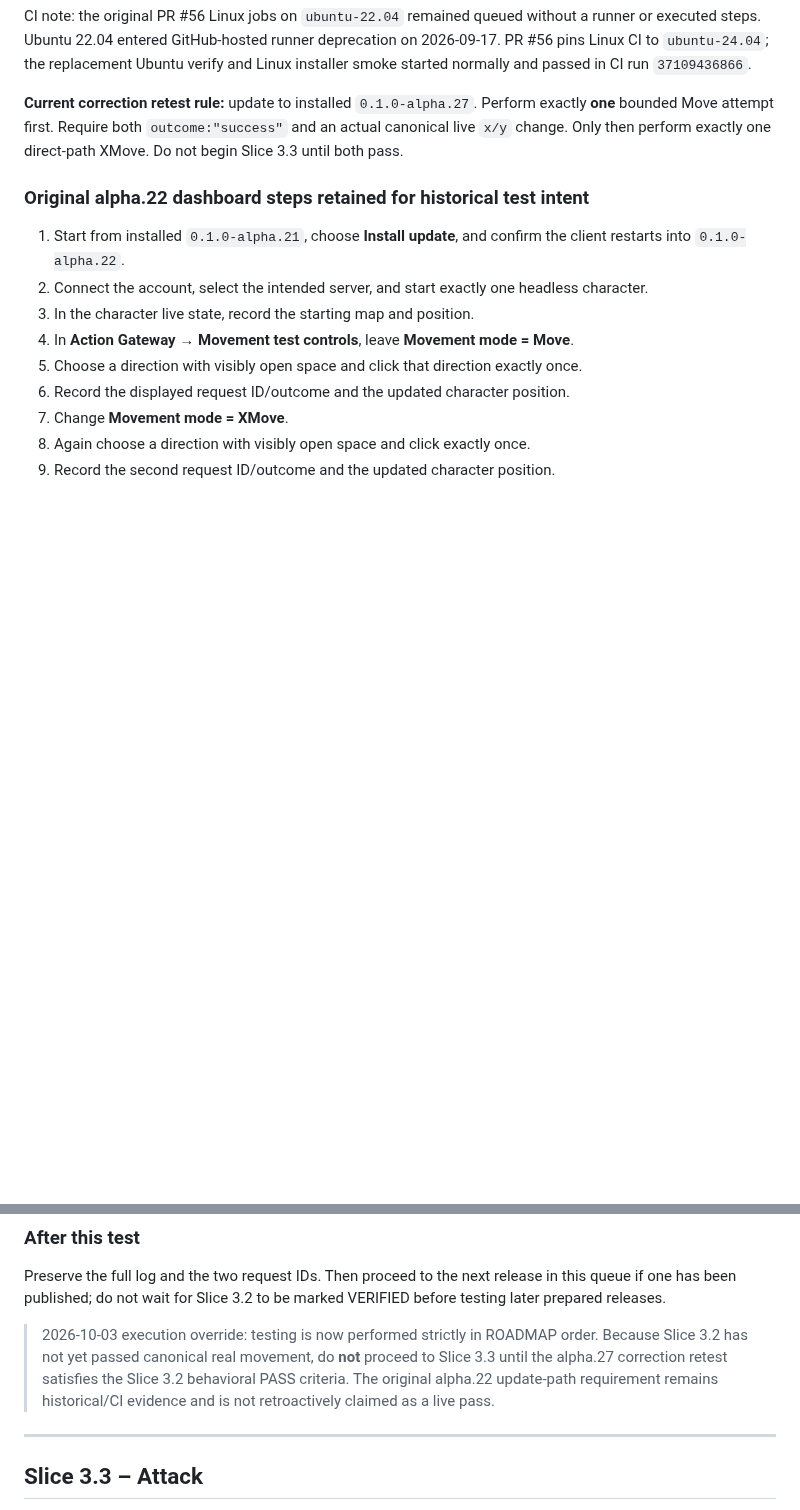
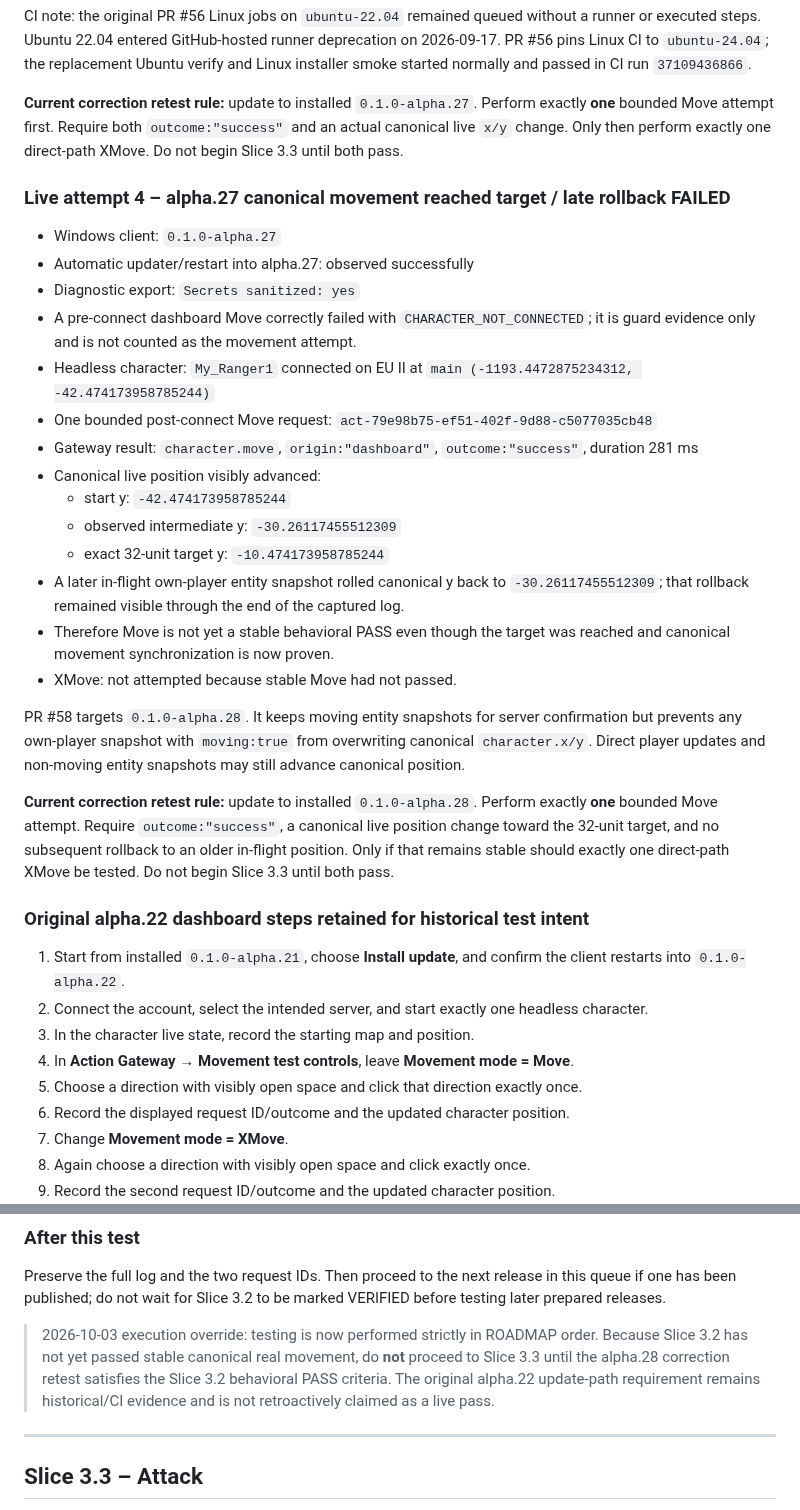
Before and after one commit to Riflex91/ALRemastered, a Markdown page: LIVE_TEST_QUEUE.md, 2 parts joined by grey strips. Rendered like a GitHub page; blank space fills up the shorter version.

Commit message:
docs: queue alpha.28 stable movement retest

```diff
--- a/LIVE_TEST_QUEUE.md
+++ b/LIVE_TEST_QUEUE.md
@@ -83,6 +83,27 @@ CI note: the original PR #56 Linux jobs on `ubuntu-22.04` remained queued withou
 
 **Current correction retest rule:** update to installed `0.1.0-alpha.27`. Perform exactly **one** bounded Move attempt first. Require both `outcome:"success"` and an actual canonical live `x/y` change. Only then perform exactly one direct-path XMove. Do not begin Slice 3.3 until both pass.
 
+### Live attempt 4 – alpha.27 canonical movement reached target / late rollback FAILED
+
+- Windows client: `0.1.0-alpha.27`
+- Automatic updater/restart into alpha.27: observed successfully
+- Diagnostic export: `Secrets sanitized: yes`
+- A pre-connect dashboard Move correctly failed with `CHARACTER_NOT_CONNECTED`; it is guard evidence only and is not counted as the movement attempt.
+- Headless character: `My_Ranger1` connected on EU II at `main (-1193.4472875234312, -42.474173958785244)`
+- One bounded post-connect Move request: `act-79e98b75-ef51-402f-9d88-c5077035cb48`
+- Gateway result: `character.move`, `origin:"dashboard"`, `outcome:"success"`, duration 281 ms
+- Canonical live position visibly advanced:
+  - start y: `-42.474173958785244`
+  - observed intermediate y: `-30.26117455512309`
+  - exact 32-unit target y: `-10.474173958785244`
+- A later in-flight own-player entity snapshot rolled canonical y back to `-30.26117455512309`; that rollback remained visible through the end of the captured log.
+- Therefore Move is not yet a stable behavioral PASS even though the target was reached and canonical movement synchronization is now proven.
+- XMove: not attempted because stable Move had not passed.
+
+PR #58 targets `0.1.0-alpha.28`. It keeps moving entity snapshots for server confirmation but prevents any own-player snapshot with `moving:true` from overwriting canonical `character.x/y`. Direct player updates and non-moving entity snapshots may still advance canonical position.
+
+**Current correction retest rule:** update to installed `0.1.0-alpha.28`. Perform exactly **one** bounded Move attempt. Require `outcome:"success"`, a canonical live position change toward the 32-unit target, and no subsequent rollback to an older in-flight position. Only if that remains stable should exactly one direct-path XMove be tested. Do not begin Slice 3.3 until both pass.
+
 ### Original alpha.22 dashboard steps retained for historical test intent
 
 1. Start from installed `0.1.0-alpha.21`, choose **Install update**, and confirm the client restarts into `0.1.0-alpha.22`.
@@ -136,7 +157,7 @@ Treat the live test as failed and stop further movement testing if any of these
 
 Preserve the full log and the two request IDs. Then proceed to the next release in this queue if one has been published; do not wait for Slice 3.2 to be marked VERIFIED before testing later prepared releases.
 
-> 2026-10-03 execution override: testing is now performed strictly in ROADMAP order. Because Slice 3.2 has not yet passed canonical real movement, do **not** proceed to Slice 3.3 until the alpha.27 correction retest satisfies the Slice 3.2 behavioral PASS criteria. The original alpha.22 update-path requirement remains historical/CI evidence and is not retroactively claimed as a live pass.
+> 2026-10-03 execution override: testing is now performed strictly in ROADMAP order. Because Slice 3.2 has not yet passed stable canonical real movement, do **not** proceed to Slice 3.3 until the alpha.28 correction retest satisfies the Slice 3.2 behavioral PASS criteria. The original alpha.22 update-path requirement remains historical/CI evidence and is not retroactively claimed as a live pass.
 
 
 ---
```
